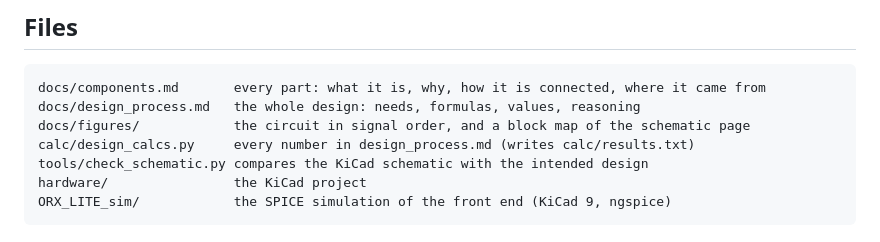
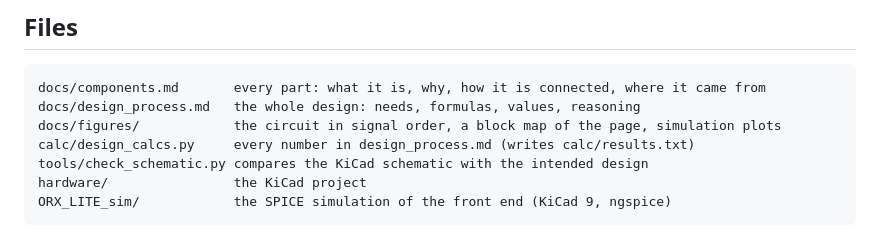
Before and after one commit to conductive-brain/PCB, a Markdown page: ORX_Lite_Receiver/README.md, the part around the change. GitHub-like rendering.

````diff
--- a/ORX_Lite_Receiver/README.md
+++ b/ORX_Lite_Receiver/README.md
@@ -19,7 +19,7 @@ commit message says what was added and why.
 ```
 docs/components.md       every part: what it is, why, how it is connected, where it came from
 docs/design_process.md   the whole design: needs, formulas, values, reasoning
-docs/figures/            the circuit in signal order, and a block map of the schematic page
+docs/figures/            the circuit in signal order, a block map of the page, simulation plots
 calc/design_calcs.py     every number in design_process.md (writes calc/results.txt)
 tools/check_schematic.py compares the KiCad schematic with the intended design
 hardware/                the KiCad project
````
Also changed, not shown: ORX_Lite_Receiver/docs/design_process.md (+35 -0 lines), ORX_Lite_Receiver/docs/figures/sim_ac.png (added), ORX_Lite_Receiver/docs/figures/sim_transient.png (added).
